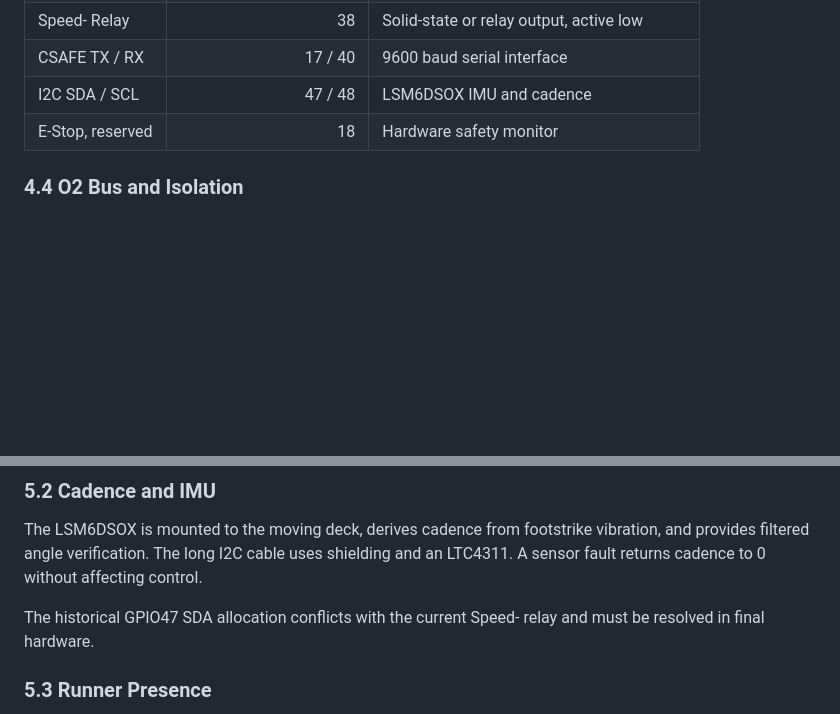
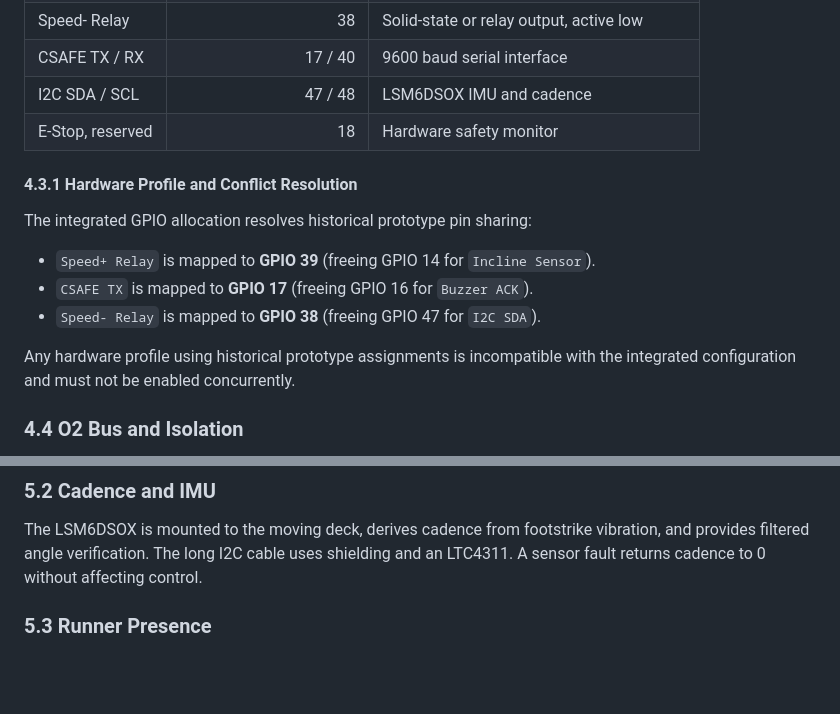
Before and after one commit to Kleiveland/StrideControl, a Markdown page: DESIGN_GUIDE.md, 2 parts joined by grey strips. GitHub-like rendering; blank space fills up the shorter version.

```diff
--- a/DESIGN_GUIDE.md
+++ b/DESIGN_GUIDE.md
@@ -267,6 +267,16 @@ When O1 enters `0x1F`, output O2 `0x00` for the first 1200 microseconds and `0xF
 | I2C SDA / SCL | 47 / 48 | LSM6DSOX IMU and cadence |
 | E-Stop, reserved | 18 | Hardware safety monitor |
 
+#### 4.3.1 Hardware Profile and Conflict Resolution
+
+The integrated GPIO allocation resolves historical prototype pin sharing:
+
+- `Speed+ Relay` is mapped to **GPIO 39** (freeing GPIO 14 for `Incline Sensor`).
+- `CSAFE TX` is mapped to **GPIO 17** (freeing GPIO 16 for `Buzzer ACK`).
+- `Speed- Relay` is mapped to **GPIO 38** (freeing GPIO 47 for `I2C SDA`).
+
+Any hardware profile using historical prototype assignments is incompatible with the integrated configuration and must not be enabled concurrently.
+
 ### 4.4 O2 Bus and Isolation
 
 O2 is changed atomically across both GPIO register banks. Sequential `digitalWrite()` calls are not suitable for phase-critical updates.
@@ -499,8 +509,6 @@ Speed comes from Pin 7, incline from the homed pulse-integrated tracker, and mac
 
 The LSM6DSOX is mounted to the moving deck, derives cadence from footstrike vibration, and provides filtered angle verification. The long I2C cable uses shielding and an LTC4311. A sensor fault returns cadence to 0 without affecting control.
 
-The historical GPIO47 SDA allocation conflicts with the current Speed- relay and must be resolved in final hardware.
-
 ### 5.3 Runner Presence
 
 The product goal is that measured belt movement without qualified runner footstrikes eventually results in no runner credit. FTMS and RSC speed is then forced to zero and validated runner distance pauses without changing treadmill control state.
```
Also changed, not shown: other parts of DESIGN_GUIDE.md (+54 -1 lines).
